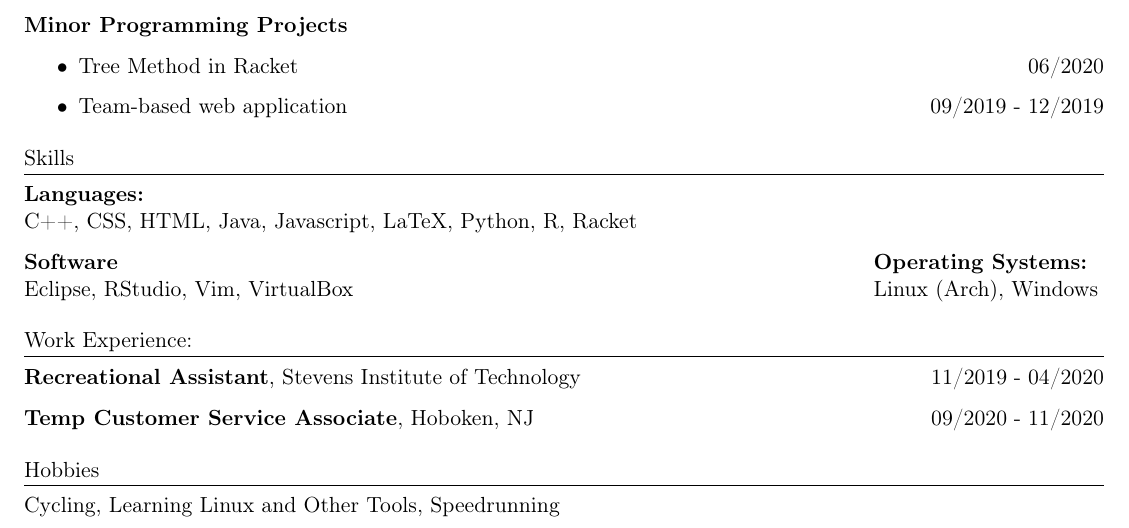
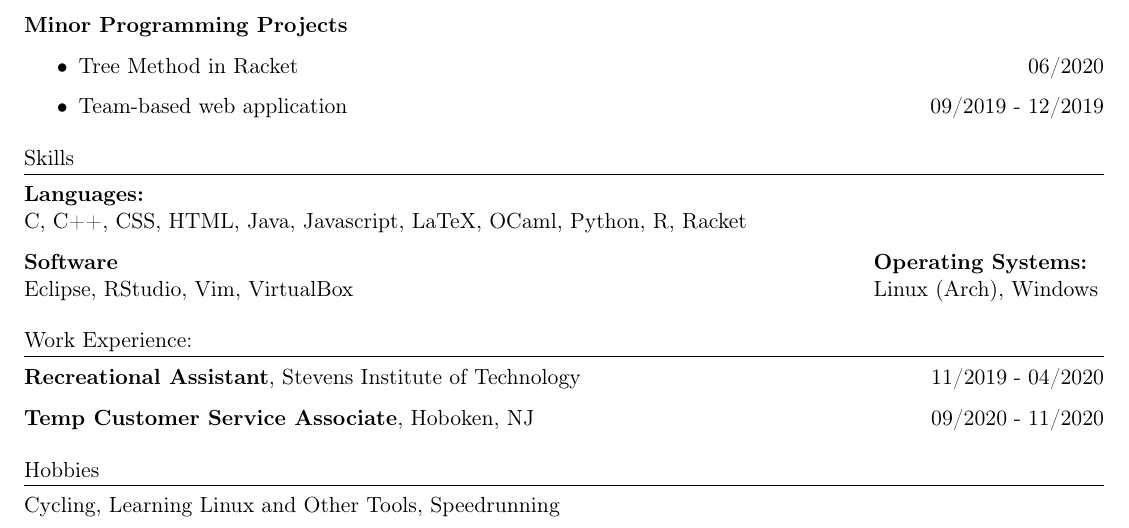
Before and after one commit to jlabayna/resume, a LaTeX CV (resume.tex): part of the page, cut so that both start at the same text. Compiled offline with pdfLaTeX.

Commit message:
Minor edits

```diff
--- a/resume.tex
+++ b/resume.tex
@@ -81,7 +81,7 @@
 
   \section{Skills}
     \textbf{Languages:}\\
-    C++, CSS, HTML, Java, Javascript, LaTeX, Python, R, Racket
+    C, C++, CSS, HTML, Java, Javascript, LaTeX, OCaml, Python, R, Racket
 
     \begin{minipage}[t]{2.5in}
       \textbf{Software}\\
```
Also changed, not shown: resume.pdf, 1 other file.
